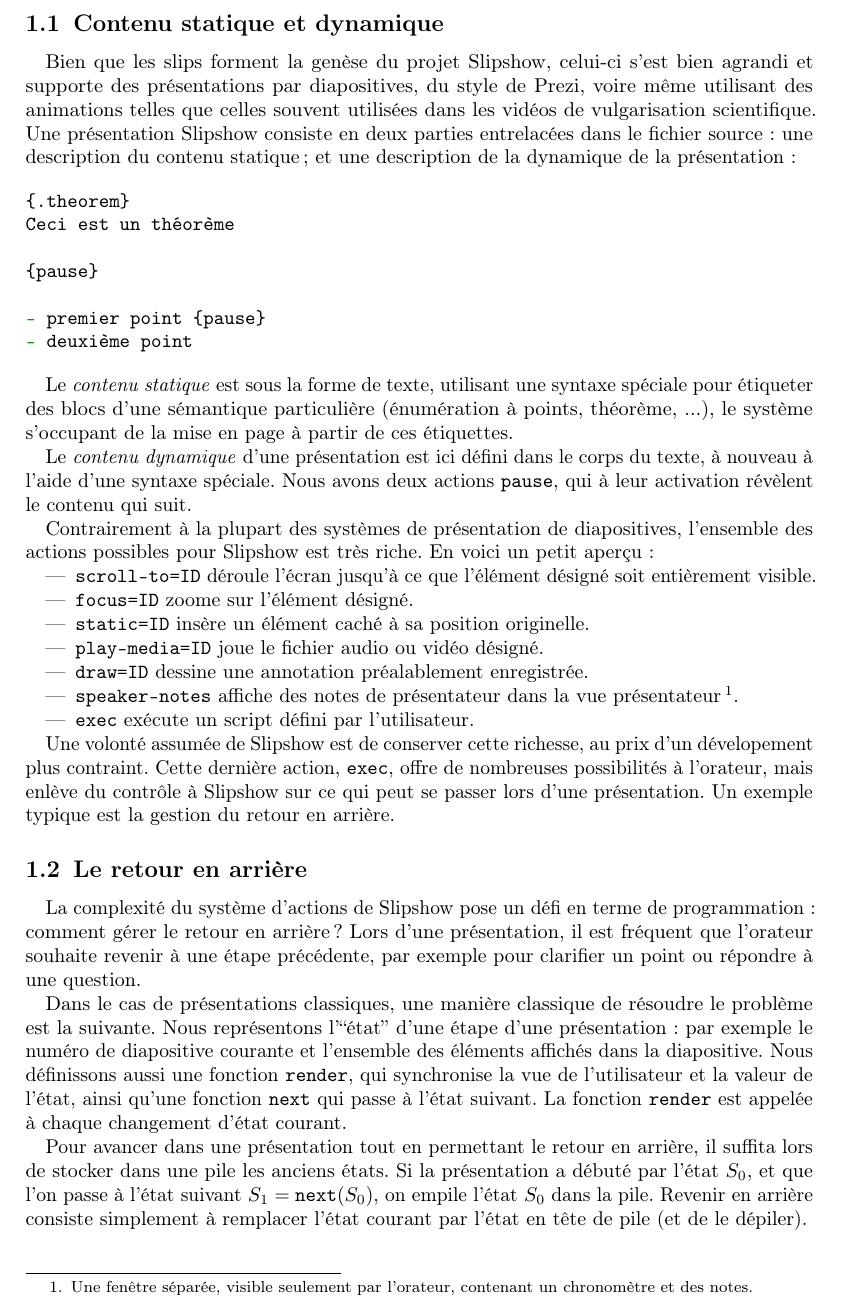
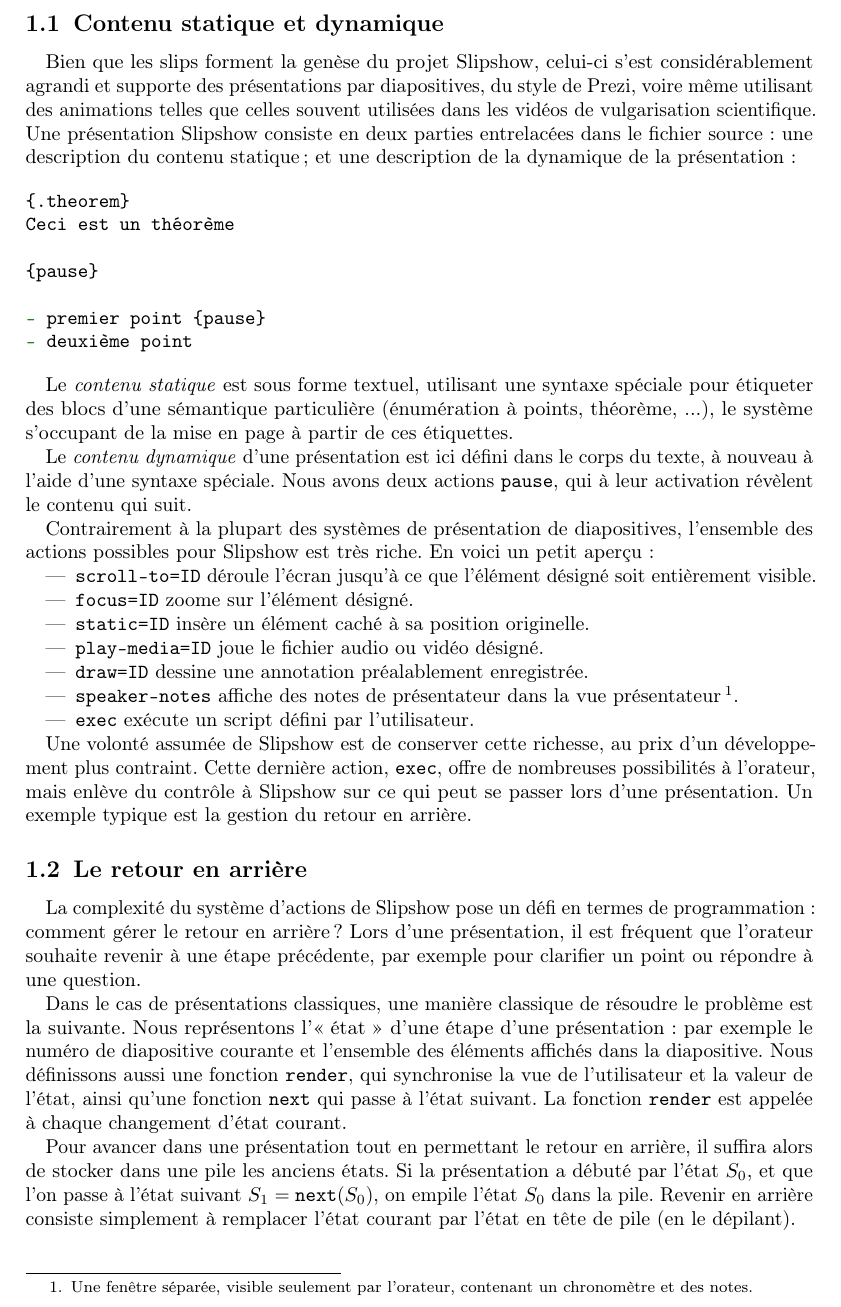
Before and after one commit to panglesd/presentations, a LaTeX document (JFLA_2026/paper.tex): part of page 2 of 10, cut so that both start at the same text. Compiled offline with pdfLaTeX.

Commit message:
Typo review

```diff
--- a/JFLA_2026/paper.tex
+++ b/JFLA_2026/paper.tex
@@ -77,7 +77,7 @@
 
 \subsection{Contenu statique et dynamique}
 
-Bien que les slips forment la genèse du projet Slipshow, celui-ci s'est bien
+Bien que les slips forment la genèse du projet Slipshow, celui-ci s'est considérablement
 agrandi et supporte des présentations par diapositives, du style de Prezi, voire
 même utilisant des animations telles que celles souvent utilisées dans les vidéos
 de vulgarisation scientifique. Une présentation Slipshow consiste en
@@ -94,7 +94,7 @@
 \end{minted}
 
 
-Le \emph{contenu statique} est sous la forme de texte, utilisant une syntaxe spéciale pour étiqueter des blocs d'une sémantique particulière (énumération à points, théorème, ...), le système s'occupant de la mise en page à partir de ces étiquettes.
+Le \emph{contenu statique} est sous forme textuel, utilisant une syntaxe spéciale pour étiqueter des blocs d'une sémantique particulière (énumération à points, théorème, ...), le système s'occupant de la mise en page à partir de ces étiquettes.
 
 Le \emph{contenu dynamique} d'une présentation est ici défini dans le corps du texte, à nouveau à l'aide d'une syntaxe spéciale. Nous avons deux actions \texttt{pause}, qui à leur activation révèlent le contenu qui suit.
 
@@ -112,13 +112,13 @@
 \item \texttt{exec} exécute un script défini par l'utilisateur.
 \end{itemize}
 
-Une volonté assumée de Slipshow est de conserver cette richesse, au prix d'un dévelopement plus contraint. Cette dernière action, \texttt{exec}, offre de nombreuses possibilités à l'orateur, mais enlève du contrôle à Slipshow sur ce qui peut se passer lors d'une présentation. Un exemple typique est la gestion du retour en arrière.
+Une volonté assumée de Slipshow est de conserver cette richesse, au prix d'un développement plus contraint. Cette dernière action, \texttt{exec}, offre de nombreuses possibilités à l'orateur, mais enlève du contrôle à Slipshow sur ce qui peut se passer lors d'une présentation. Un exemple typique est la gestion du retour en arrière.
 
 \subsection{Le retour en arrière}
 
-La complexité du système d'actions de Slipshow pose un défi en terme de programmation : comment gérer le retour en arrière? Lors d'une présentation, il est fréquent que l'orateur souhaite revenir à une étape précédente, par exemple pour clarifier un point ou répondre à une question.
+La complexité du système d'actions de Slipshow pose un défi en termes de programmation : comment gérer le retour en arrière ? Lors d'une présentation, il est fréquent que l'orateur souhaite revenir à une étape précédente, par exemple pour clarifier un point ou répondre à une question.
 
-Dans le cas de présentations classiques, une manière classique de résoudre le problème est la suivante. Nous représentons l'``état'' d'une étape d'une présentation : par exemple le numéro de diapositive courante et l'ensemble des éléments affichés dans la diapositive. Nous définissons aussi une fonction \texttt{render}, qui synchronise la vue de l'utilisateur et la valeur de l'état, ainsi qu'une fonction \texttt{next} qui passe à l'état suivant. La fonction \texttt{render} est appelée à chaque changement d'état courant.
+Dans le cas de présentations classiques, une manière classique de résoudre le problème est la suivante. Nous représentons l'«~état~» d'une étape d'une présentation : par exemple le numéro de diapositive courante et l'ensemble des éléments affichés dans la diapositive. Nous définissons aussi une fonction \texttt{render}, qui synchronise la vue de l'utilisateur et la valeur de l'état, ainsi qu'une fonction \texttt{next} qui passe à l'état suivant. La fonction \texttt{render} est appelée à chaque changement d'état courant.
 
-Pour avancer dans une présentation tout en permettant le retour en arrière, il suffita lors de stocker dans une pile les anciens états. Si la présentation a débuté par l'état $S_0$, et que l'on passe à l'état suivant $S_1=\texttt{next}(S_0)$, on empile l'état $S_0$ dans la pile. Revenir en arrière consiste simplement à remplacer l'état courant par l'état en tête de pile (et de le dépiler).
+Pour avancer dans une présentation tout en permettant le retour en arrière, il suffira alors de stocker dans une pile les anciens états. Si la présentation a débuté par l'état $S_0$, et que l'on passe à l'état suivant $S_1=\texttt{next}(S_0)$, on empile l'état $S_0$ dans la pile. Revenir en arrière consiste simplement à remplacer l'état courant par l'état en tête de pile (en le dépilant).
 
```
Also changed, not shown: JFLA_2026/paper.tex (18 more changed lines).
